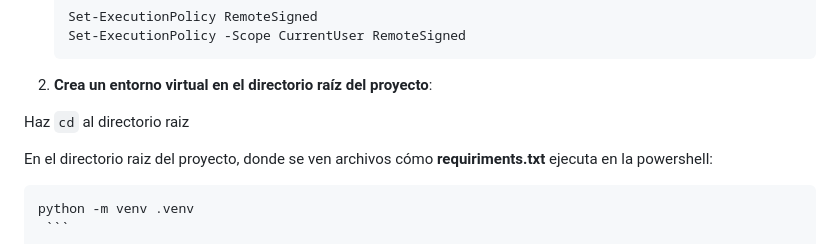
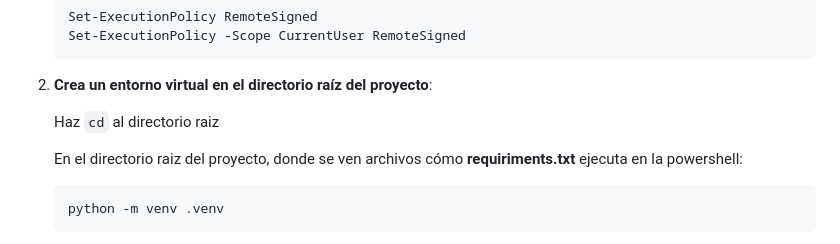
Before and after one commit to universeneko/techfinder, a Markdown page: README.md, the part around the change. Rendered like a GitHub page.

````diff
--- a/README.md
+++ b/README.md
@@ -56,10 +56,11 @@ Para crear un usuario con permisos elevados (administrador), sigue los siguiente
 
 2. **Crea un entorno virtual en el directorio raíz del proyecto**:
 
+    Haz `cd` al directorio raiz
 
-Haz `cd` al directorio raiz
+    En el directorio raiz del proyecto, donde se ven archivos cómo **requiriments.txt** ejecuta en la powershell:
 
-En el directorio raiz del proyecto, donde se ven archivos cómo **requiriments.txt** ejecuta en la powershell:
+
 
    ```bash
    python -m venv .venv
````
